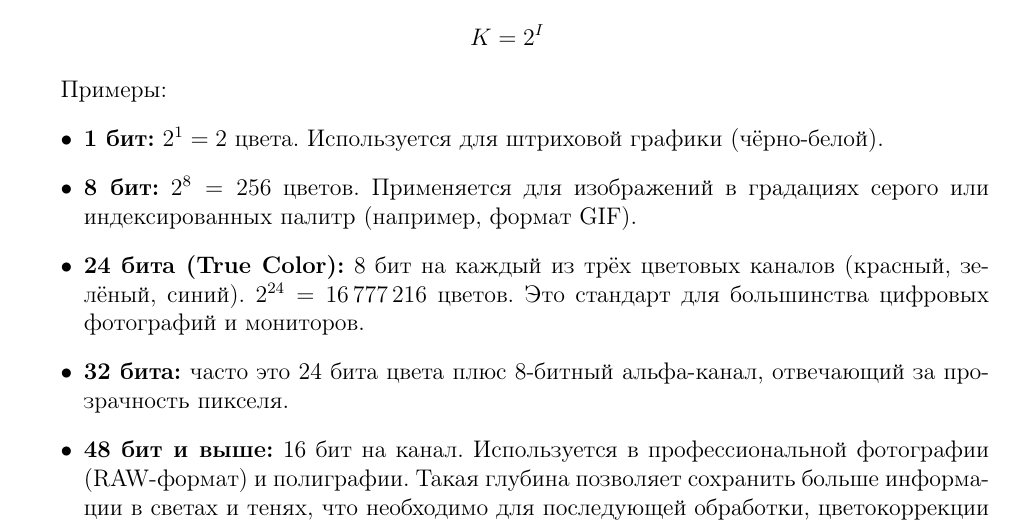
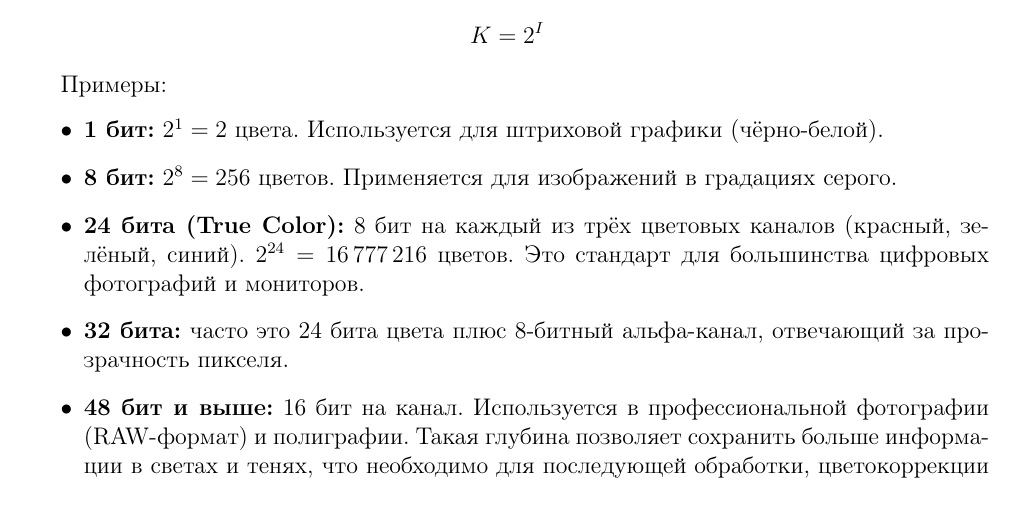
Before and after one commit to 517ANT39/lab-img, a LaTeX document (report/report.tex): part of page 2 of 22, cut so that both start at the same text. Compiled offline with pdfLaTeX.

Commit message:
change report

```diff
--- a/report/report.tex
+++ b/report/report.tex
@@ -83,7 +83,7 @@ K = 2^I
 Примеры:
 \begin{itemize}
     \item \textbf{1 бит:} \(2^1 = 2\) цвета. Используется для штриховой графики (чёрно-белой).
-    \item \textbf{8 бит:} \(2^8 = 256\) цветов. Применяется для изображений в градациях серого или индексированных палитр (например, формат GIF).
+    \item \textbf{8 бит:} \(2^8 = 256\) цветов. Применяется для изображений в градациях серого.
     \item \textbf{24 бита (True Color):} 8 бит на каждый из трёх цветовых каналов (красный, зелёный, синий). \(2^{24} = 16\,777\,216\) цветов. Это стандарт для большинства цифровых фотографий и мониторов.
     \item \textbf{32 бита:} часто это 24 бита цвета плюс 8-битный альфа-канал, отвечающий за прозрачность пикселя.
     \item \textbf{48 бит и выше:} 16 бит на канал. Используется в профессиональной фотографии (RAW-формат) и полиграфии. Такая глубина позволяет сохранить больше информации в светах и тенях, что необходимо для последующей обработки, цветокоррекции и предотвращения эффекта постеризации (ступенчатых переходов на градиентах).
```
Also changed, not shown: report/report.pdf.
